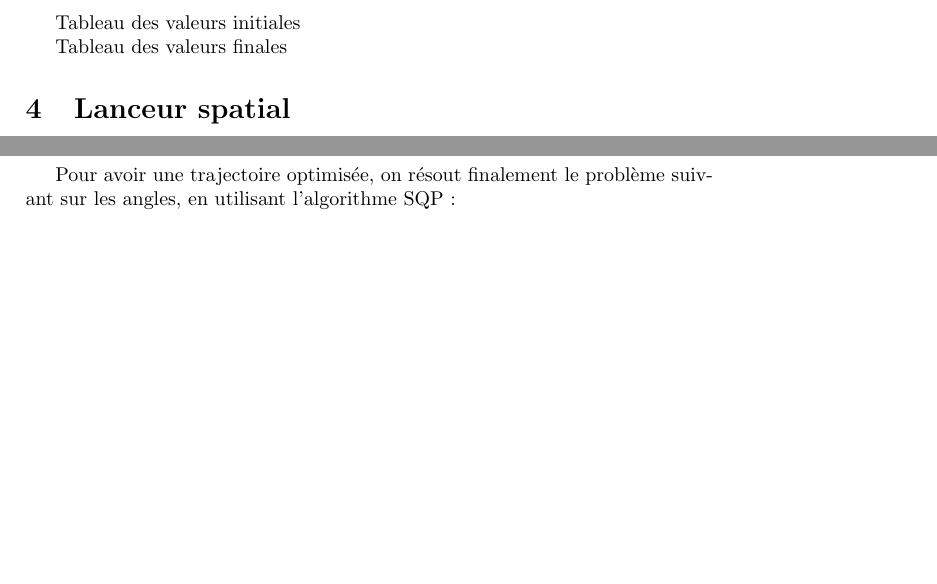
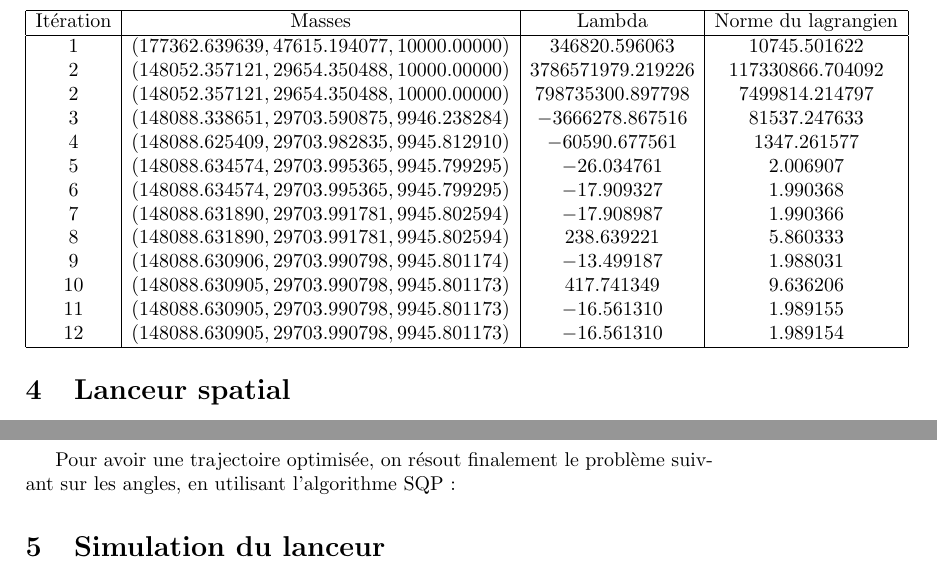
Before and after one commit to VasavanThiru/redesigned-octo-potato, a LaTeX document (latex/project_op.tex): two parts of pages 5 and 6 of 7 before the commit and two parts of pages 6 and 7 of 7 after it, joined at a grey line, cut at the place of the change, the shorter picture padded with empty space. Compiled offline with pdfLaTeX.

Commit message:
LaTeX changes #4

```diff
--- a/latex/project_op.tex
+++ b/latex/project_op.tex
@@ -109,9 +109,28 @@ V_{e,1}\ln\left(\frac{M_{i,1}}{M_{f,1}}\right)
 \end{cases}
 \end{equation*}
 
-Tableau des valeurs initiales
-
-Tableau des valeurs finales
+Tableau des valeurs:
+$$
+\begin{array}{|c|c|c|c|}
+\hline
+\text{It\'eration} & \text{Masses} & \text{Lambda} & \text{Norme du lagrangien} \\
+\hline
+1 & (177362.639639, 47615.194077, 10000.00000) & 346820.596063 & 10745.501622 \\
+2 & (148052.357121, 29654.350488, 10000.00000) & 3786571979.219226 & 117330866.704092 \\
+2 & (148052.357121, 29654.350488, 10000.00000) & 798735300.897798 & 7499814.214797 \\
+3 & (148088.338651, 29703.590875, 9946.238284) &-3666278.867516 & 81537.247633 \\
+4 & (148088.625409, 29703.982835, 9945.812910) &-60590.677561 & 1347.261577 \\
+5 & (148088.634574, 29703.995365, 9945.799295) &-26.034761 & 2.006907 \\
+6 & (148088.634574, 29703.995365, 9945.799295) &-17.909327 & 1.990368 \\
+7 & (148088.631890, 29703.991781, 9945.802594) &-17.908987 & 1.990366 \\
+8 & (148088.631890, 29703.991781, 9945.802594) &238.639221 & 5.860333 \\
+9 & (148088.630906, 29703.990798, 9945.801174) &-13.499187 & 1.988031 \\
+10 & (148088.630905, 29703.990798, 9945.801173) &417.741349 & 9.636206 \\
+11 & (148088.630905, 29703.990798, 9945.801173) &-16.561310 & 1.989155 \\
+12 & (148088.630905, 29703.990798, 9945.801173) &-16.561310 & 1.989154 \\
+\hline
+\end{array}
+$$
 
 \section{Lanceur spatial}
 La simulation du lanceur spatial est divis\'e en deux parties majeures : le
```
